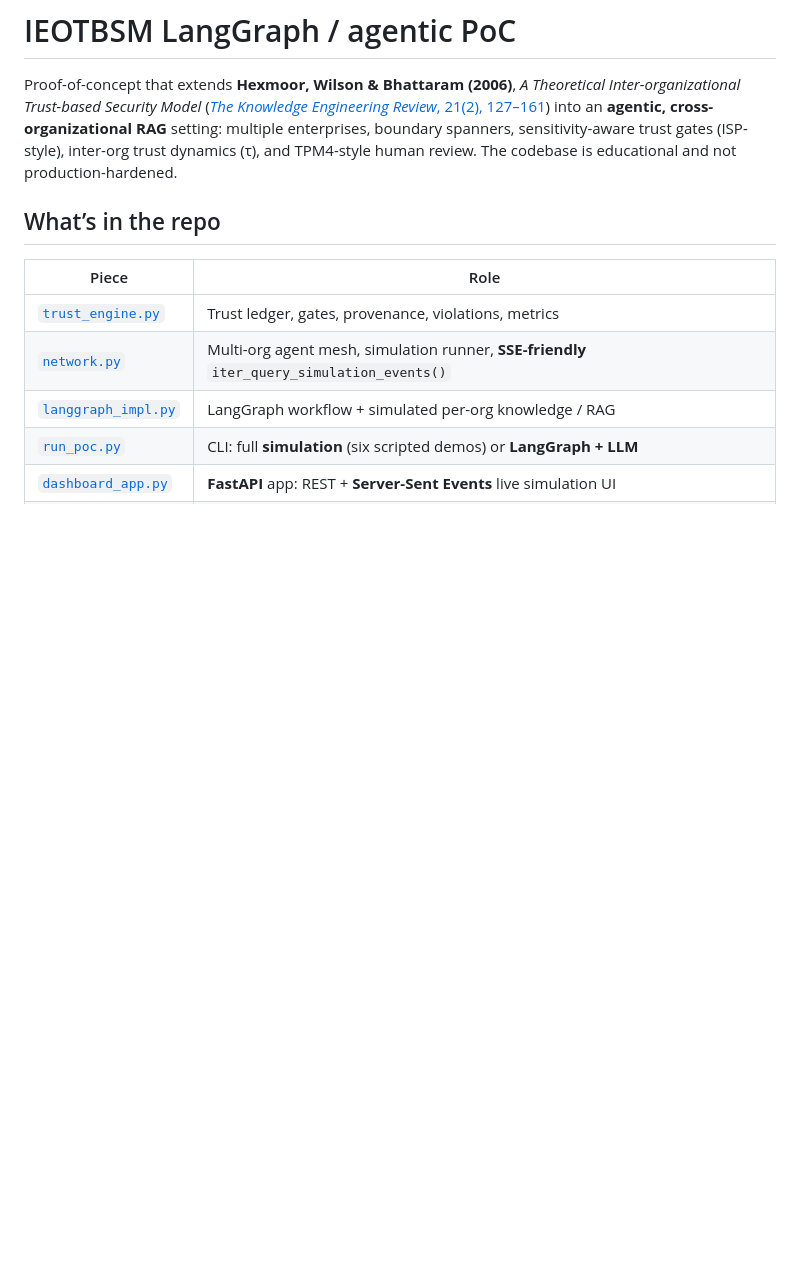
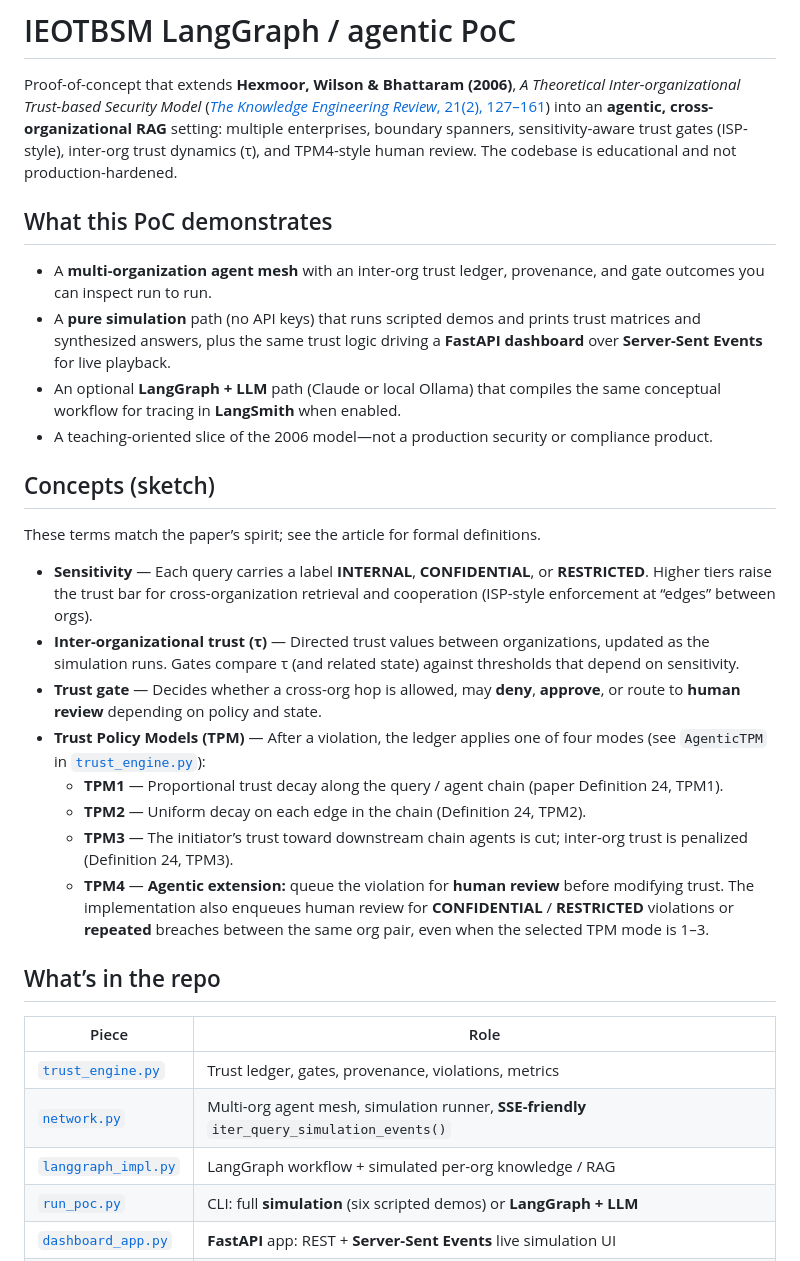
Before and after one commit to sethlwilson/ieotbsm-langgraph-poc, a Markdown page: README.md, the part around the change printed below. Rendered like a GitHub page; blank space fills up the shorter version.

```diff
--- a/README.md
+++ b/README.md
@@ -1,6 +1,26 @@
 # IEOTBSM LangGraph / agentic PoC
 
 Proof-of-concept that extends **Hexmoor, Wilson & Bhattaram (2006)**, *A Theoretical Inter-organizational Trust-based Security Model* ([*The Knowledge Engineering Review*, 21(2), 127–161](https://doi.org/10.1017/S0269888906000732)) into an **agentic, cross-organizational RAG** setting: multiple enterprises, boundary spanners, sensitivity-aware trust gates (ISP-style), inter-org trust dynamics (τ), and TPM4-style human review. The codebase is educational and not production-hardened.
+
+## What this PoC demonstrates
+
+- A **multi-organization agent mesh** with an inter-org trust ledger, provenance, and gate outcomes you can inspect run to run.
+- A **pure simulation** path (no API keys) that runs scripted demos and prints trust matrices and synthesized answers, plus the same trust logic driving a **FastAPI dashboard** over **Server-Sent Events** for live playback.
+- An optional **LangGraph + LLM** path (Claude or local Ollama) that compiles the same conceptual workflow for tracing in **LangSmith** when enabled.
+- A teaching-oriented slice of the 2006 model—not a production security or compliance product.
+
+## Concepts (sketch)
+
+These terms match the paper’s spirit; see the article for formal definitions.
+
+- **Sensitivity** — Each query carries a label **INTERNAL**, **CONFIDENTIAL**, or **RESTRICTED**. Higher tiers raise the trust bar for cross-organization retrieval and cooperation (ISP-style enforcement at “edges” between orgs).
+- **Inter-organizational trust (τ)** — Directed trust values between organizations, updated as the simulation runs. Gates compare τ (and related state) against thresholds that depend on sensitivity.
+- **Trust gate** — Decides whether a cross-org hop is allowed, may **deny**, **approve**, or route to **human review** depending on policy and state.
+- **Trust Policy Models (TPM)** — After a violation, the ledger applies one of four modes (see `AgenticTPM` in [`trust_engine.py`](trust_engine.py)):
+  - **TPM1** — Proportional trust decay along the query / agent chain (paper Definition 24, TPM1).
+  - **TPM2** — Uniform decay on each edge in the chain (Definition 24, TPM2).
+  - **TPM3** — The initiator’s trust toward downstream chain agents is cut; inter-org trust is penalized (Definition 24, TPM3).
+  - **TPM4** — **Agentic extension:** queue the violation for **human review** before modifying trust. The implementation also enqueues human review for **CONFIDENTIAL** / **RESTRICTED** violations or **repeated** breaches between the same org pair, even when the selected TPM mode is 1–3.
 
 ## What’s in the repo
 
```
Also changed, not shown: other parts of README.md (+42 -1 lines), diagram.png (added), 2 other files.
